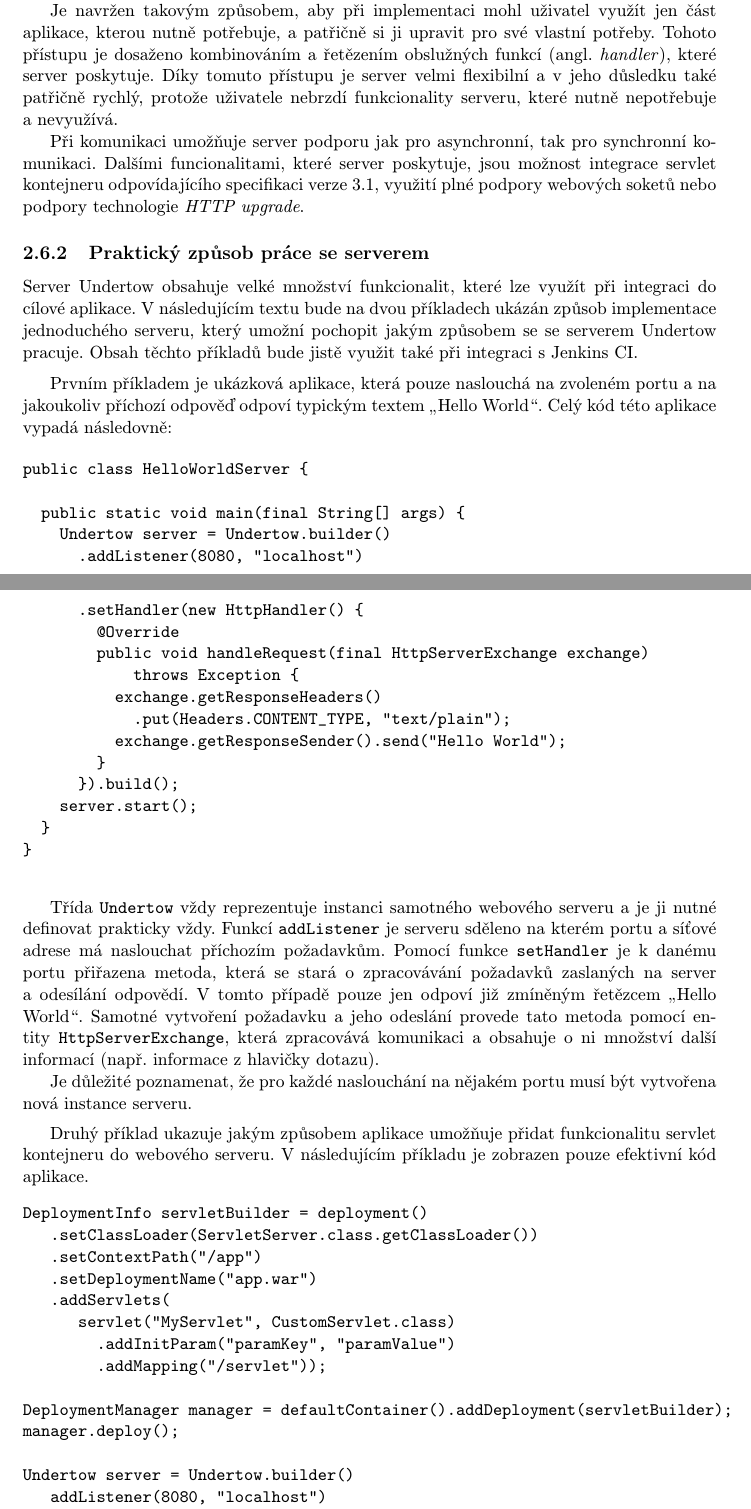
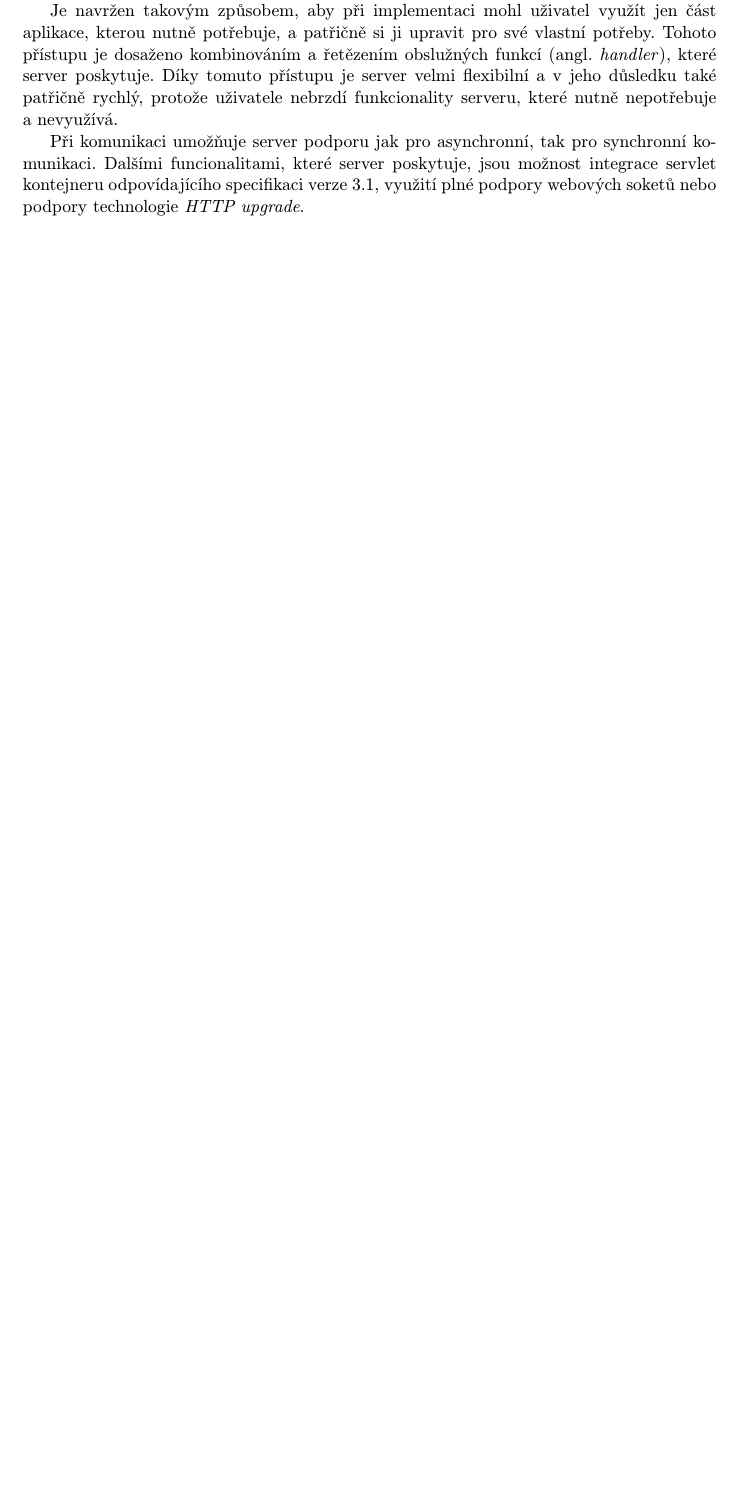
Before and after one commit to jbartece/undertow4jenkins-thesis, a LaTeX thesis (thesis/tex/projekt.tex, which reads thesis/tex/obsah.tex): two parts of pages 14 and 15 of 28 before the commit and part of page 14 of 27 after it, the two joined at a grey line, cut so that both start at the same text, the shorter picture padded with empty space. Compiled offline with pdfLaTeX.

Commit message:
Odstranena cast textu o Undertow - potreba popsat lepe

```diff
--- a/thesis/tex/obsah.tex
+++ b/thesis/tex/obsah.tex
@@ -399,78 +399,7 @@
             podpory technologie \emph{HTTP upgrade}.
 
 
-        %V budoucnu rozšířit - jít více do hloubky principu na kterých Undertow pracuje
-        \subsection{Praktický způsob práce se serverem}
-            Server Undertow obsahuje velké množství funkcionalit, které lze
-            využít při integraci do cílové aplikace. V~následujícím
-            textu bude na dvou příkladech ukázán způsob implementace
-            jednoduchého serveru, který umožní pochopit jakým způsobem
-            se se serverem Undertow pracuje. Obsah těchto příkladů
-            bude jistě využit také při integraci s~Jenkins CI.
+        %TODO V budoucnu rozšířit - jít více do hloubky principu na kterých Undertow pracuje
+        %zpusob jak je vystaven, jak pracuje, implementace servlet kontejneru, security veci,
+        %handler chainy
 
-            \medskip
-            Prvním příkladem je ukázková aplikace, která pouze naslouchá
-            na zvoleném portu a~na jakoukoliv příchozí odpověď odpoví
-            typickým textem \uv{Hello World}. Celý kód této aplikace vypadá následovně:
-
-            \begin{verbatim}
-public class HelloWorldServer {
-
-  public static void main(final String[] args) {
-    Undertow server = Undertow.builder()
-      .addListener(8080, "localhost")
-      .setHandler(new HttpHandler() {
-        @Override
-        public void handleRequest(final HttpServerExchange exchange)
-            throws Exception {
-          exchange.getResponseHeaders()
-            .put(Headers.CONTENT_TYPE, "text/plain");
-          exchange.getResponseSender().send("Hello World");
-        }
-      }).build();
-    server.start();
-  }
-}
-            \end{verbatim}
-
-            Třída \texttt{Undertow} vždy reprezentuje instanci samotného
-            webového serveru a~je ji nutné definovat prakticky vždy. Funkcí
-            \texttt{addListener} je serveru sděleno na kterém portu
-            a~síťové adrese
-            má naslouchat příchozím požadavkům.
-            Pomocí funkce \texttt{setHandler} je k~danému portu
-            přiřazena metoda, která se stará o~zpracovávání
-            požadavků zaslaných na server a~odesílání odpovědí.
-            V~tomto případě pouze jen odpoví již zmíněným řetězcem
-            \uv{Hello World}. Samotné vytvoření požadavku a~jeho
-            odeslání provede tato metoda pomocí entity \texttt{HttpServerExchange},
-            která zpracovává komunikaci a~obsahuje o~ni množství další informací
-            (např. informace z~hlavičky dotazu).
-
-            Je důležité poznamenat, že pro každé naslouchání na
-            nějakém portu musí být vytvořena nová instance serveru.
-
-            \medskip
-            Druhý příklad ukazuje jakým způsobem aplikace umožňuje
-            přidat funkcionalitu servlet kontejneru do webového serveru.
-            V~následujícím příkladu je zobrazen pouze efektivní kód aplikace.
-
-            \begin{verbatim}
-DeploymentInfo servletBuilder = deployment()
-   .setClassLoader(ServletServer.class.getClassLoader())
-   .setContextPath("/app")
-   .setDeploymentName("app.war")
-   .addServlets(
-      servlet("MyServlet", CustomServlet.class)
-        .addInitParam("paramKey", "paramValue")
-        .addMapping("/servlet"));
-
-DeploymentManager manager = defaultContainer().addDeployment(servletBuilder);
-manager.deploy();
-
-Undertow server = Undertow.builder()
-   addListener(8080, "localhost")
-   .setHandler(manager.start())
-   .build();
-server.start();
-            \end{verbatim}
```
Also changed, not shown: thesis/tex/obsah.tex (36 more changed lines).
